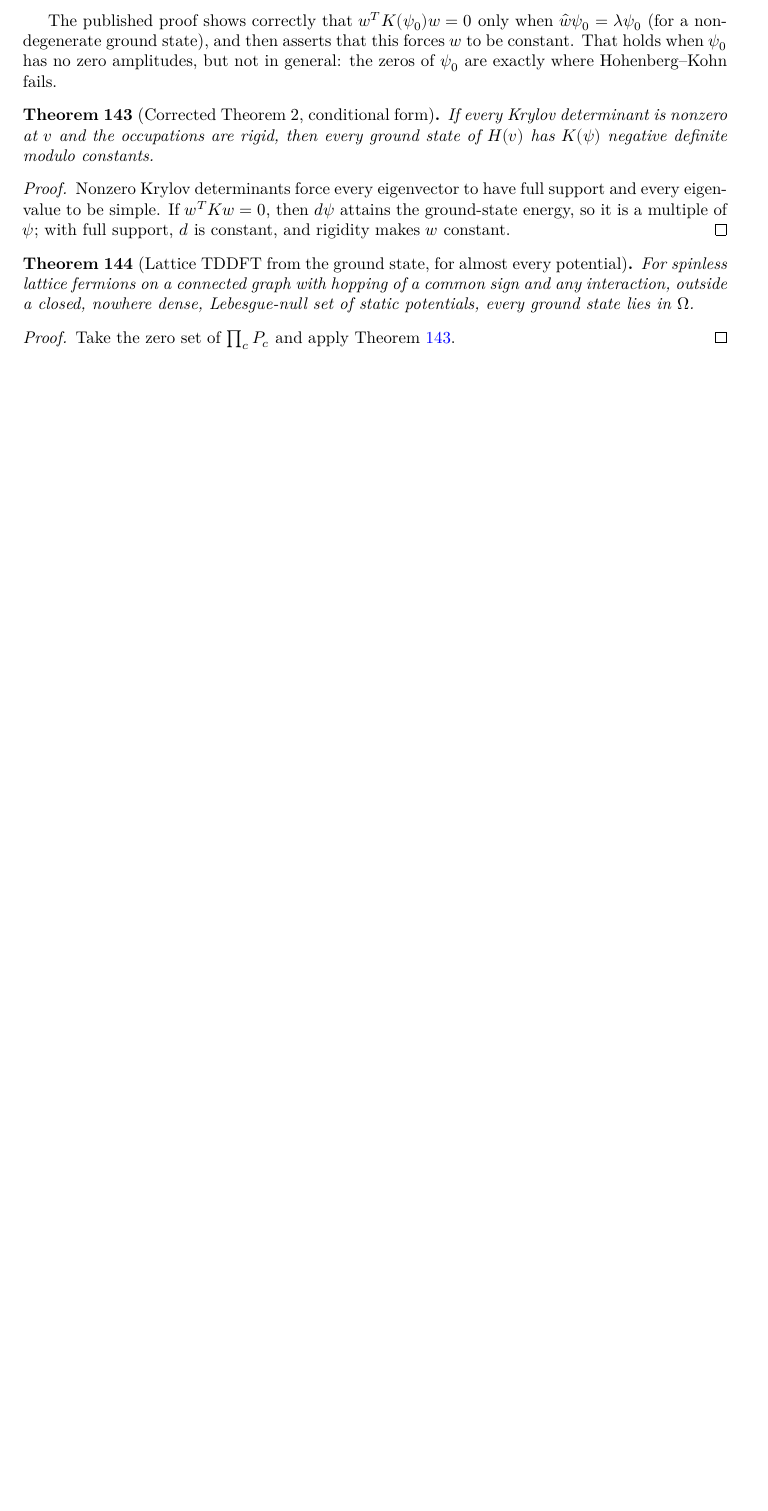
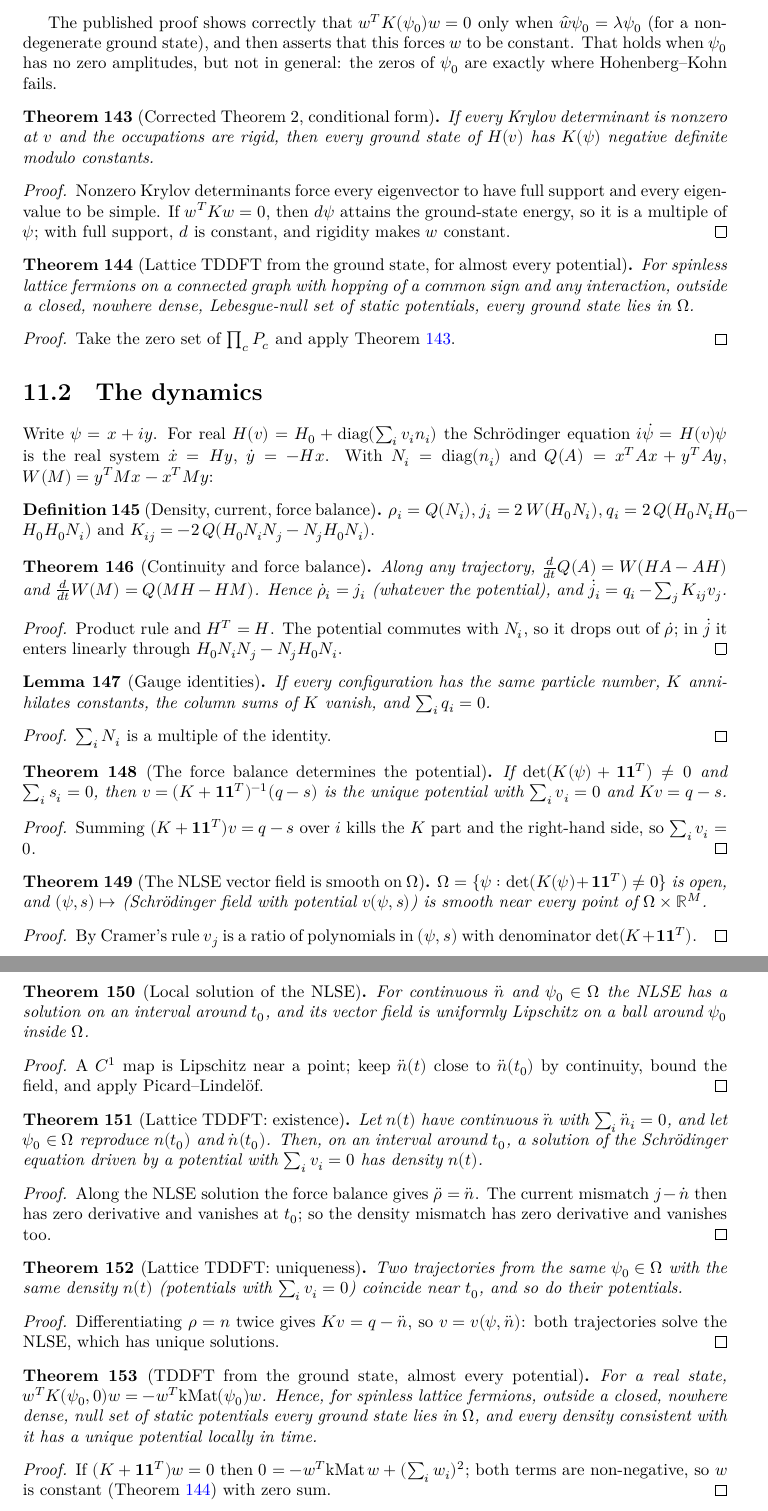
Before and after one commit to hyllios/lean_dft, a LaTeX thesis (blueprint/src/print.tex, which reads blueprint/src/chapters/tddft.tex): part of page 29 of 29 before the commit and two parts of pages 29 and 30 of 30 after it, the two joined at a grey line, cut so that both start at the same text, the shorter picture padded with empty space. Compiled offline with XeLaTeX.

Commit message:
TDDFT dynamics: local existence and uniqueness of the potential
Farzanehpour–Tokatly Theorem 1, fully formal, in real coordinates (ψ = x + i y):
* TDDFT/Dynamics: continuity equation (ρ̇ = j, potential-independent) and force balance
  (j̇ = q - K v) along any Schrödinger trajectory; gauge identities.
* TDDFT/Existence: the potential v(ψ, n̈) = (K + 𝟙𝟙ᵀ)⁻¹ (q - n̈) (unique with Σ v = 0); the NLSE
  field is smooth on Ω (Cramer's rule); Picard–Lindelöf gives a local solution reproducing the
  density (td_existence); two trajectories with the same density coincide (td_uniqueness).
* TDDFT/GroundStart: for real states the dynamical K is minus the static kMat, so for almost every
  static potential every ground state of lattice fermions is in Ω (generic_ground_mem_omega).
* Blueprint and README.

Co-Authored-By: Claude Opus 5.5 <noreply@anthropic.com>

```diff
--- a/blueprint/src/chapters/tddft.tex
+++ b/blueprint/src/chapters/tddft.tex
@@ -99,3 +102,131 @@ fails.
   \leanok
   Take the zero set of $\prod_cP_c$ and apply Theorem~\ref{thm:kMat_definite_of_hstar}.
 \end{proof}
+
+\section{The dynamics}
+
+Write $\psi=x+iy$. For real $H(v)=H_0+\mathrm{diag}(\sum_iv_in_i)$ the Schr\"odinger equation
+$i\dot\psi=H(v)\psi$ is the real system $\dot x=Hy$, $\dot y=-Hx$. With $N_i=\mathrm{diag}(n_i)$ and
+$Q(A)=x^TAx+y^TAy$, $W(M)=y^TMx-x^TMy$:
+
+\begin{definition}[Density, current, force balance]
+  \label{def:schr}
+  \lean{LatticeDFT.Nmat, LatticeDFT.Qf, LatticeDFT.Wf, LatticeDFT.schr, LatticeDFT.tdens, LatticeDFT.tcur, LatticeDFT.qsrc, LatticeDFT.kfb}
+  \leanok
+  \uses{def:hamN}
+  $\rho_i=Q(N_i)$, $j_i=2\,W(H_0N_i)$, $q_i=2\,Q(H_0N_iH_0-H_0H_0N_i)$ and
+  $K_{ij}=-2\,Q(H_0N_iN_j-N_jH_0N_i)$.
+\end{definition}
+
+\begin{theorem}[Continuity and force balance]
+  \label{thm:force_balance}
+  \lean{LatticeDFT.Qf_hasDerivAt, LatticeDFT.Wf_hasDerivAt, LatticeDFT.tdens_hasDerivAt, LatticeDFT.tcur_hasDerivAt}
+  \leanok
+  \uses{def:schr}
+  Along any trajectory, $\frac{d}{dt}Q(A)=W(HA-AH)$ and $\frac{d}{dt}W(M)=Q(MH-HM)$. Hence $\dot\rho_i=j_i$
+  (whatever the potential), and $\dot j_i=q_i-\sum_jK_{ij}v_j$.
+\end{theorem}
+\begin{proof}
+  \leanok
+  Product rule and $H^T=H$. The potential commutes with $N_i$, so it drops out of $\dot\rho$; in $\dot j$
+  it enters linearly through $H_0N_iN_j-N_jH_0N_i$.
+\end{proof}
+
+\begin{lemma}[Gauge identities]
+  \label{lem:gauge}
+  \lean{LatticeDFT.sum_Nmat, LatticeDFT.kfb_sum_right, LatticeDFT.kfb_sum_left, LatticeDFT.qsrc_sum}
+  \leanok
+  \uses{def:schr}
+  If every configuration has the same particle number, $K$ annihilates constants, the column sums of $K$
+  vanish, and $\sum_iq_i=0$.
+\end{lemma}
+\begin{proof}
+  \leanok
+  $\sum_iN_i$ is a multiple of the identity.
+\end{proof}
+
+\begin{theorem}[The force balance determines the potential]
+  \label{thm:vfb}
+  \lean{LatticeDFT.onesM, LatticeDFT.kJ, LatticeDFT.vfb, LatticeDFT.vfb_spec, LatticeDFT.vfb_unique}
+  \leanok
+  \uses{lem:gauge}
+  If $\det(K(\psi)+\mathbf 1\mathbf 1^T)\ne0$ and $\sum_is_i=0$, then $v=(K+\mathbf 1\mathbf 1^T)^{-1}(q-s)$
+  is the unique potential with $\sum_iv_i=0$ and $Kv=q-s$.
+\end{theorem}
+\begin{proof}
+  \leanok
+  Summing $(K+\mathbf 1\mathbf 1^T)v=q-s$ over $i$ kills the $K$ part and the right-hand side, so
+  $\sum_iv_i=0$.
+\end{proof}
+
+\begin{theorem}[The NLSE vector field is smooth on $\Omega$]
+  \label{thm:smooth_field}
+  \lean{LatticeDFT.vfb_cramer, LatticeDFT.contDiffAt_vfb, LatticeDFT.field, LatticeDFT.contDiffAt_field, LatticeDFT.omega, LatticeDFT.isOpen_omega}
+  \leanok
+  \uses{thm:vfb}
+  $\Omega=\{\psi:\det(K(\psi)+\mathbf 1\mathbf 1^T)\ne0\}$ is open, and
+  $(\psi,s)\mapsto$ (Schr\"odinger field with potential $v(\psi,s)$) is smooth near every point of
+  $\Omega\times\R^M$.
+\end{theorem}
+\begin{proof}
+  \leanok
+  By Cramer's rule $v_j$ is a ratio of polynomials in $(\psi,s)$ with denominator $\det(K+\mathbf 1\mathbf 1^T)$.
+\end{proof}
+
+\begin{theorem}[Local solution of the NLSE]
+  \label{thm:exists_local}
+  \lean{LatticeDFT.nlse, LatticeDFT.exists_local}
+  \leanok
+  \uses{thm:smooth_field}
+  For continuous $\ddot n$ and $\psi_0\in\Omega$ the NLSE has a solution on an interval around $t_0$, and its
+  vector field is uniformly Lipschitz on a ball around $\psi_0$ inside $\Omega$.
+\end{theorem}
+\begin{proof}
+  \leanok
+  A $C^1$ map is Lipschitz near a point; keep $\ddot n(t)$ close to $\ddot n(t_0)$ by continuity, bound the field,
+  and apply Picard--Lindel\"of.
+\end{proof}
+
+\begin{theorem}[Lattice TDDFT: existence]
+  \label{thm:td_existence}
+  \lean{LatticeDFT.const_of_hasDerivAt_zero, LatticeDFT.td_existence}
+  \leanok
+  \uses{thm:exists_local, thm:force_balance, thm:vfb}
+  Let $n(t)$ have continuous $\ddot n$ with $\sum_i\ddot n_i=0$, and let $\psi_0\in\Omega$ reproduce $n(t_0)$ and
+  $\dot n(t_0)$. Then, on an interval around $t_0$, a solution of the Schr\"odinger equation driven by a potential
+  with $\sum_iv_i=0$ has density $n(t)$.
+\end{theorem}
+\begin{proof}
+  \leanok
+  Along the NLSE solution the force balance gives $\ddot\rho=\ddot n$. The current mismatch $j-\dot n$ then has zero
+  derivative and vanishes at $t_0$; so the density mismatch has zero derivative and vanishes too.
+\end{proof}
+
+\begin{theorem}[Lattice TDDFT: uniqueness]
+  \label{thm:td_uniqueness}
+  \lean{LatticeDFT.pot_eq_vfb, LatticeDFT.td_uniqueness}
+  \leanok
+  \uses{thm:exists_local, thm:force_balance, thm:vfb}
+  Two trajectories from the same $\psi_0\in\Omega$ with the same density $n(t)$ (potentials with
+  $\sum_iv_i=0$) coincide near $t_0$, and so do their potentials.
+\end{theorem}
+\begin{proof}
+  \leanok
+  Differentiating $\rho=n$ twice gives $Kv=q-\ddot n$, so $v=v(\psi,\ddot n)$: both trajectories solve the NLSE,
+  which has unique solutions.
+\end{proof}
+
+\begin{theorem}[TDDFT from the ground state, almost every potential]
+  \label{thm:generic_ground_mem_omega}
+  \lean{LatticeDFT.kfb_quad_real, LatticeDFT.mem_omega_of_definite, LatticeDFT.generic_ground_mem_omega}
+  \leanok
+  \uses{thm:generic_td_vrep, thm:kMat_nonpos, thm:td_existence, thm:td_uniqueness}
+  For a real state, $w^TK(\psi_0,0)w=-w^T\mathrm{kMat}(\psi_0)w$. Hence, for spinless lattice fermions,
+  outside a closed, nowhere dense, null set of static potentials every ground state lies in $\Omega$, and
+  every density consistent with it has a unique potential locally in time.
+\end{theorem}
+\begin{proof}
+  \leanok
+  If $(K+\mathbf 1\mathbf 1^T)w=0$ then $0=-w^T\mathrm{kMat}\,w+(\sum_iw_i)^2$; both terms are non-negative, so
+  $w$ is constant (Theorem~\ref{thm:generic_td_vrep}) with zero sum.
+\end{proof}
```
Also changed, not shown: README.md, blueprint/src/chapters/tddft.tex (9 more changed lines), 4 other files.
